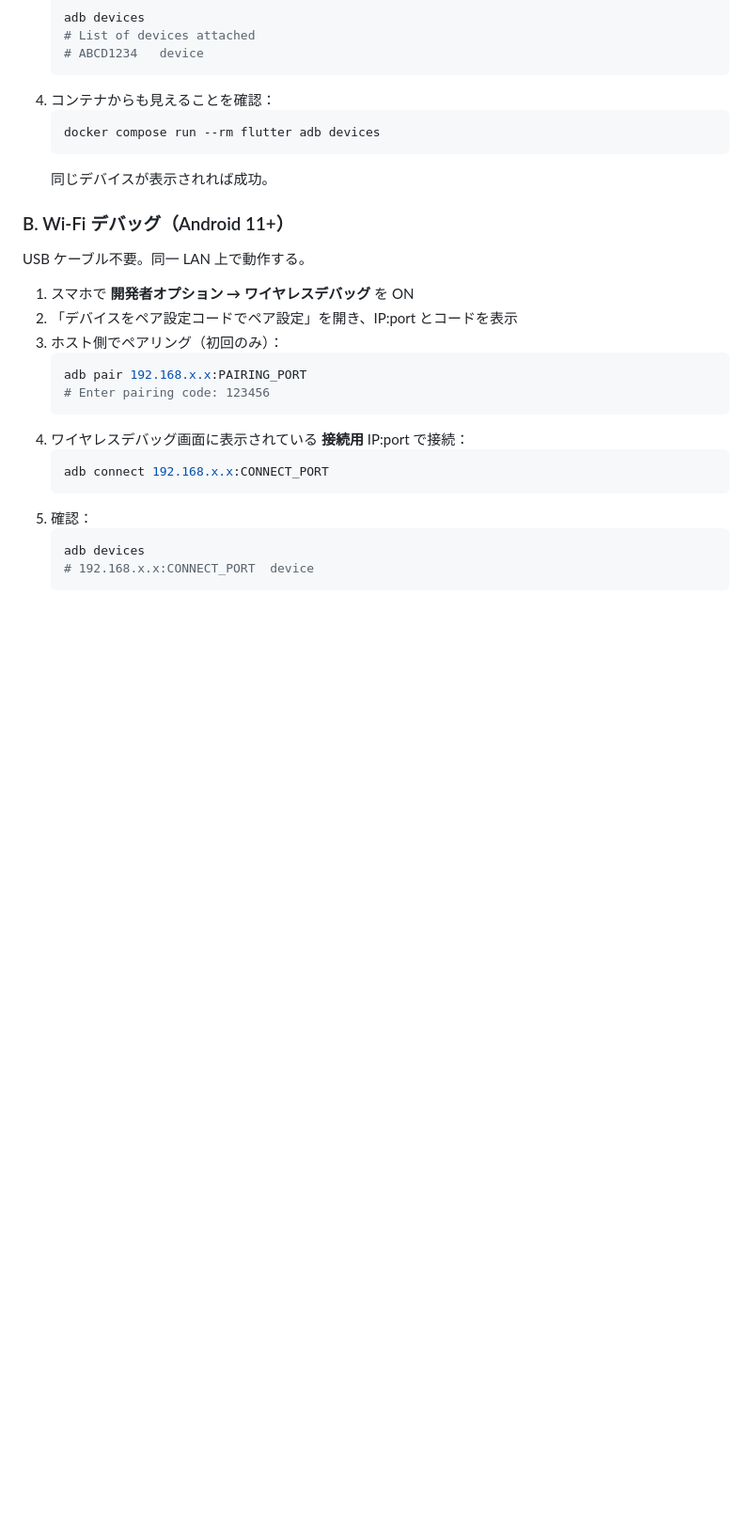
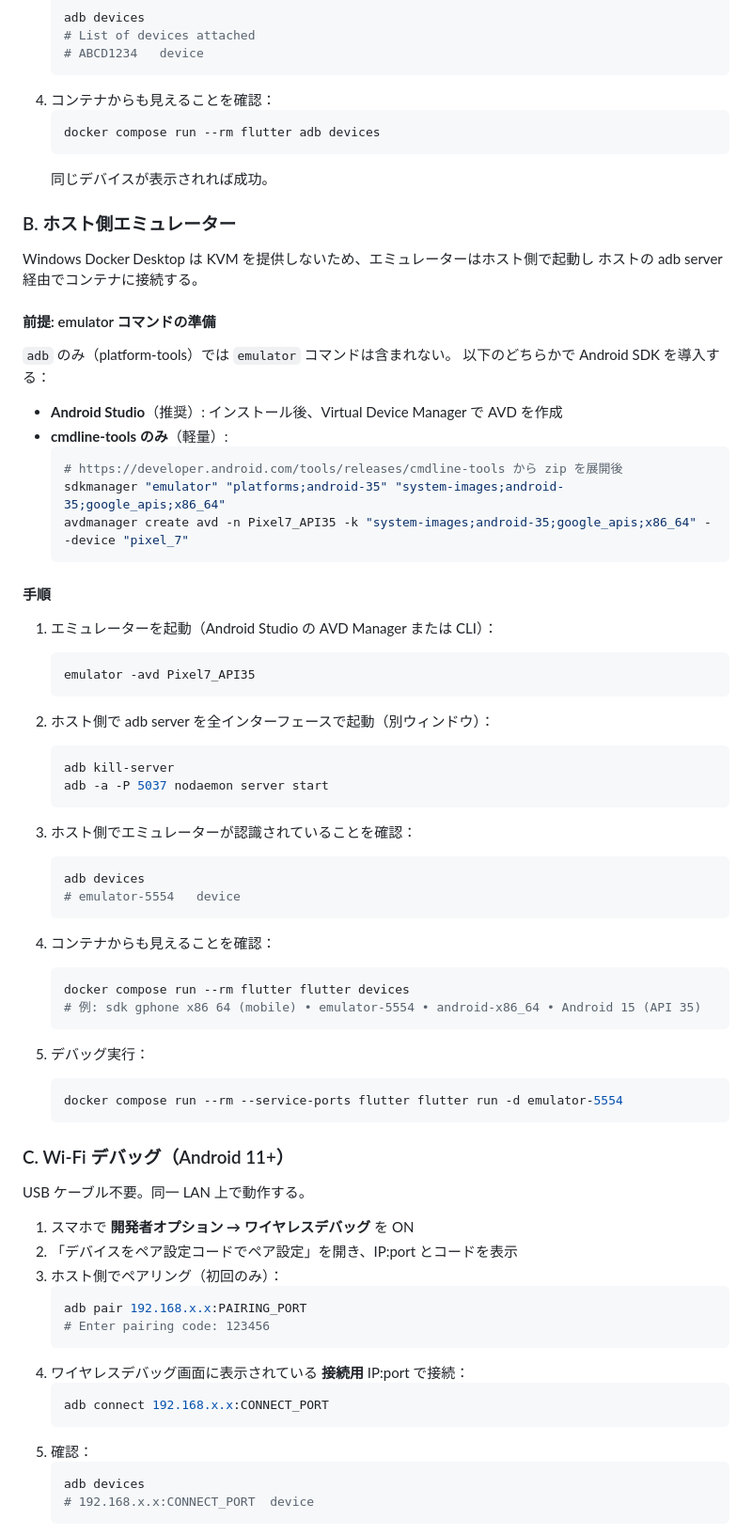
Before and after one commit to ekusy/shopping-list-app-flutter, a Markdown page: docs/ANDROID_DOCKER.md, the part around one of its changes. Shown at 94% size. Drawn GitHub-style; blank space fills up the shorter version.

Commit message:
Androidデバッグ用のドキュメント修正

````diff
--- a/docs/ANDROID_DOCKER.md
+++ b/docs/ANDROID_DOCKER.md
@@ -115,7 +115,55 @@ PowerShell をそのまま占有するので別ウィンドウで起動するの
    ```
    同じデバイスが表示されれば成功。
 
-### B. Wi-Fi デバッグ（Android 11+）
+### B. ホスト側エミュレーター
+
+Windows Docker Desktop は KVM を提供しないため、エミュレーターはホスト側で起動し
+ホストの adb server 経由でコンテナに接続する。
+
+#### 前提: emulator コマンドの準備
+
+`adb` のみ（platform-tools）では `emulator` コマンドは含まれない。
+以下のどちらかで Android SDK を導入する：
+
+- **Android Studio**（推奨）: インストール後、Virtual Device Manager で AVD を作成
+- **cmdline-tools のみ**（軽量）:
+  ```powershell
+  # https://developer.android.com/tools/releases/cmdline-tools から zip を展開後
+  sdkmanager "emulator" "platforms;android-35" "system-images;android-35;google_apis;x86_64"
+  avdmanager create avd -n Pixel7_API35 -k "system-images;android-35;google_apis;x86_64" --device "pixel_7"
+  ```
+
+#### 手順
+
+1. エミュレーターを起動（Android Studio の AVD Manager または CLI）：
+   ```powershell
+   emulator -avd Pixel7_API35
+   ```
+
+2. ホスト側で adb server を全インターフェースで起動（別ウィンドウ）：
+   ```powershell
+   adb kill-server
+   adb -a -P 5037 nodaemon server start
+   ```
+
+3. ホスト側でエミュレーターが認識されていることを確認：
+   ```powershell
+   adb devices
+   # emulator-5554   device
+   ```
+
+4. コンテナからも見えることを確認：
+   ```powershell
+   docker compose run --rm flutter flutter devices
+   # 例: sdk gphone x86 64 (mobile) • emulator-5554 • android-x86_64 • Android 15 (API 35)
+   ```
+
+5. デバッグ実行：
+   ```powershell
+   docker compose run --rm --service-ports flutter flutter run -d emulator-5554
+   ```
+
+### C. Wi-Fi デバッグ（Android 11+）
 
 USB ケーブル不要。同一 LAN 上で動作する。
 
````
Also changed, not shown: other parts of docs/ANDROID_DOCKER.md (+1 -0 lines).
